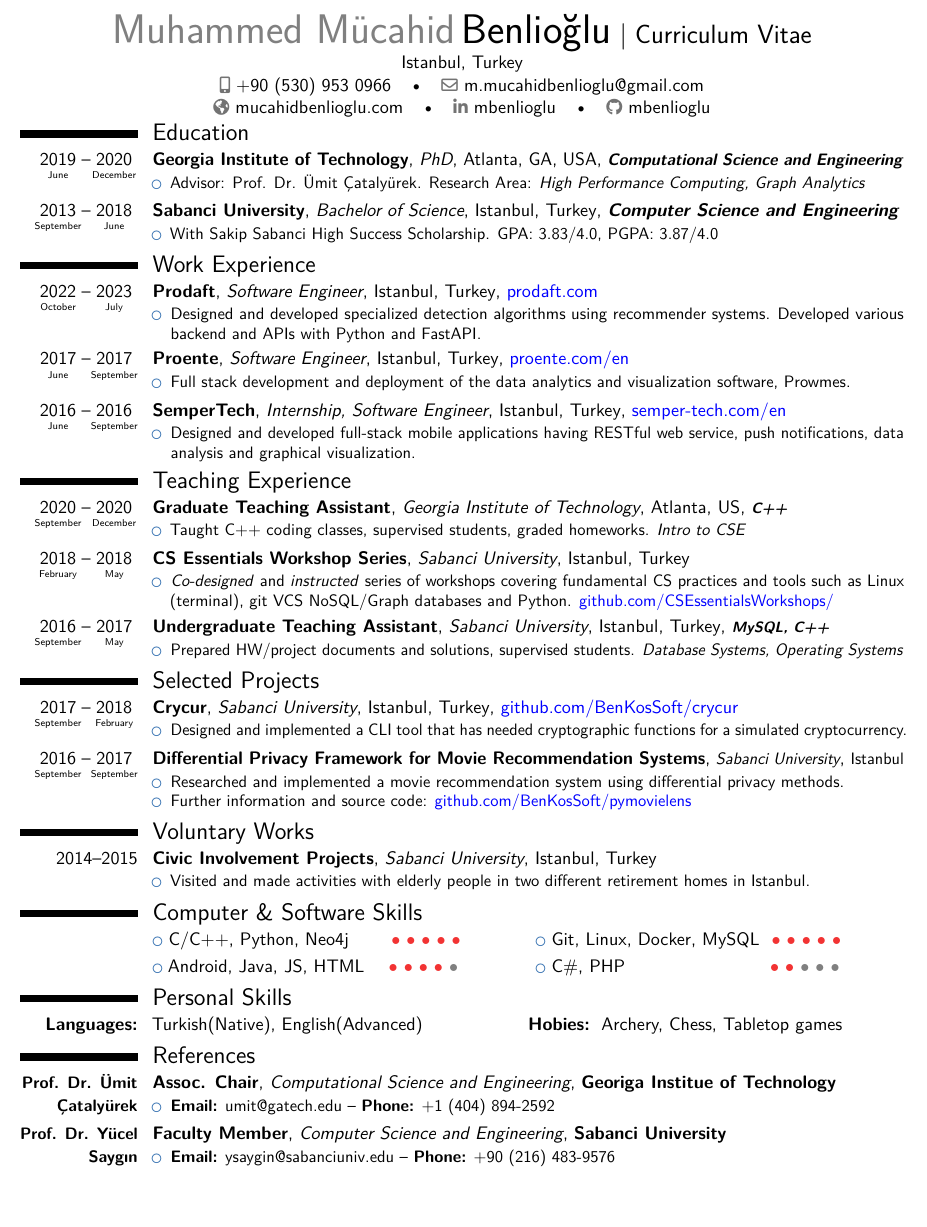
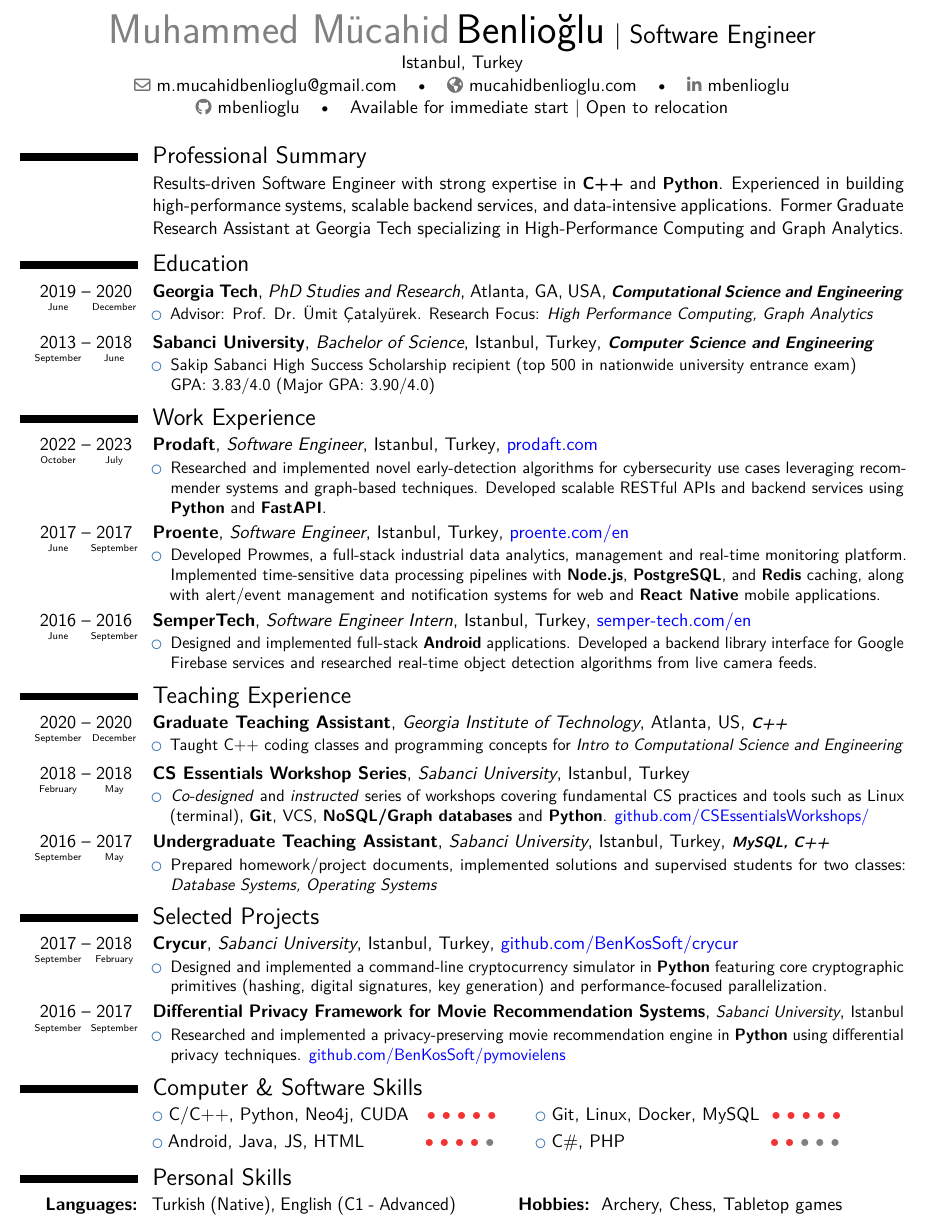
Before and after one commit to mbenlioglu/cv, a LaTeX CV (full-pr.tex, which reads functions.tex): part of the page, cut so that both start at the same text, the shorter picture padded with empty space. Compiled offline with pdfLaTeX.

Commit message:
Update the cv with general touch-ups

```diff
--- a/full-pr.tex
+++ b/full-pr.tex
@@ -28,35 +28,46 @@
 % personal data
 
 \name{Muhammed Mücahid}{Benlioğlu}
-\title{Curriculum Vitae}
+\title{Software Engineer}
 \address{Istanbul, Turkey}{}
-\phone[mobile]{+90~(530)~953~0966}
+% \phone[mobile]{+90~(000)~000~0000}
 \email{m.mucahidbenlioglu@gmail.com}
 \social[linkedin]{mbenlioglu}
 \social[github]{mbenlioglu}
 \homepage{mucahidbenlioglu.com}
+\extrainfo{Available for immediate start | Open to relocation}
 
 \begin{document}
 \makecvtitle
-\vspace*{-10mm}     % Adjust spacing
+\vspace*{-6mm}     % Adjust spacing
+
+%-------------------------------------------------------------------------------
+% Professional Summary
+
+\tightsection{Professional Summary}
+\cvitem{}{\fontsize{10.5}{10}Results-driven Software Engineer with strong expertise in
+    \textbf{C++} and \textbf{Python}. Experienced in building high-performance systems,
+    scalable backend services, and data-intensive applications. Former Graduate Research
+    Assistant at Georgia Tech specializing in High-Performance Computing and Graph Analytics.
+    }
 
 %-------------------------------------------------------------------------------
 % Education
 
 \tightsection{Education}
 %\cventry{\yearabove{August}{2019}-- Now}{Georgia Institute of Technology}{PhD}
-\cventry{\dates[06.2019-12.2020]}{Georgia Institute of Technology}{PhD}
+\cventry{\dates[06.2019-12.2020]}{Georgia Tech}{PhD Studies and Research}
     {Atlanta, GA, USA}{\small{\textit{\textbf{Computational Science and Engineering}}}}{
         \begin{itemize}
-            \item Advisor: Prof. Dr. Ümit Çatalyürek. Research Area: \textit{High
+            \item Advisor: Prof. Dr. Ümit Çatalyürek. Research Focus: \textit{High
             Performance Computing, Graph Analytics}
         \end{itemize}
     }
 \cventry{\dates[09.2013-06.2018]}{Sabanci University}{Bachelor of Science}
-    {Istanbul, Turkey}{\textit{\textbf{Computer Science and Engineering}}}{
+    {Istanbul, Turkey}{\small{\textit{\textbf{Computer Science and Engineering}}}}{
         \begin{itemize}
-            \item With Sakip Sabanci High Success Scholarship. GPA: 3.83/4.0,
-            PGPA: 3.87/4.0
+            \item Sakip Sabanci High Success Scholarship recipient (top 500 in
+            nationwide university entrance exam) \\ GPA: 3.83/4.0 (Major GPA: 3.90/4.0)
         \end{itemize}}
 %-------------------------------------------------------------------------------
 % Experience
@@ -65,22 +76,27 @@
 \cventry{\dates[10.2022-07.2023]}{Prodaft}{Software Engineer}{Istanbul, Turkey}
     {\bluelink{prodaft.com}}{
         \begin{itemize}
-        \item Designed and developed specialized detection algorithms using recommender systems.
-        Developed various backend and APIs with Python and FastAPI.
+        \item Researched and implemented novel early-detection algorithms for cybersecurity
+        use cases leveraging recommender systems and graph-based techniques. Developed
+        scalable RESTful APIs and backend services using \textbf{Python} and \textbf{FastAPI}.
         \end{itemize}
     }
 \cventry{\dates[06.2017-09.2017]}{Proente}{Software Engineer}{Istanbul, Turkey}
     {\bluelink{proente.com/en}}{
         \begin{itemize}
-        \item Full stack development and deployment of the data analytics and visualization
-        software, Prowmes.
+        \item Developed Prowmes, a full-stack industrial data analytics, management and
+        real-time monitoring platform. Implemented time-sensitive data processing pipelines
+        with \textbf{Node.js}, \textbf{PostgreSQL}, and \textbf{Redis} caching, along with
+        alert/event management and notification systems for web and \textbf{React Native}
+        mobile applications.
         \end{itemize}
     }
-\cventry{\dates[06.2016-09.2016]}{SemperTech}{Internship, Software Engineer}{Istanbul, Turkey}
+\cventry{\dates[06.2016-09.2016]}{SemperTech}{Software Engineer Intern}{Istanbul, Turkey}
     {\bluelink{semper-tech.com/en}}{
         \begin{itemize}
-        \item Designed and developed full-stack mobile applications having RESTful
-        web service, push notifications, data analysis and graphical visualization.
+        \item Designed and implemented full-stack \textbf{Android} applications. Developed
+        a backend library interface for Google Firebase services and researched real-time
+        object detection algorithms from live camera feeds.
         \end{itemize}
     }
 
@@ -88,21 +104,23 @@
 \cventry{\dates[09.2020-12.2020]}{Graduate Teaching Assistant}{Georgia Institute of Technology}
 	{Atlanta, US}{\footnotesize{\textbf{\emph{C++}}}}{
 		\begin{itemize}
-		\item Taught C++ coding classes, supervised students, graded homeworks. \textit{Intro to CSE}
+		\item Taught C++ coding classes and programming concepts for \textit{Intro to
+        Computational Science and Engineering}
 		\end{itemize}
 	}
 \cventry{\dates[02.2018-05.2018]}{CS Essentials Workshop Series}{Sabanci University}
     {Istanbul, Turkey}{}{
         \begin{itemize}
         \item \textit{Co-designed} and \textit{instructed} series of workshops covering
-        fundamental CS practices and tools such as Linux (terminal), git VCS NoSQL/Graph
-        databases and Python. \github{CSEssentialsWorkshops}{}
+        fundamental CS practices and tools such as Linux (terminal), \textbf{Git}, VCS,
+        \textbf{NoSQL/Graph databases} and \textbf{Python}. \github{CSEssentialsWorkshops}{}
         \end{itemize}
     }
 \cventry{\dates[09.2016-05.2017]}{Undergraduate Teaching Assistant}{Sabanci University}
     {Istanbul, Turkey}{\footnotesize{\textbf{\emph{MySQL, C++}}}}{
         \begin{itemize}
-        \item Prepared HW/project documents and solutions, supervised students. \textit{Database Systems, Operating Systems}
+        \item Prepared homework/project documents, implemented solutions and supervised students
+        for two classes: \textit{Database Systems, Operating Systems}
         \end{itemize}
     }
 
@@ -120,59 +138,60 @@
 \tightsection{Selected Projects}
 \cventry{\dates[09.2017-02.2018]}{Crycur}{Sabanci University}{Istanbul, Turkey}{\benkos{crycur}}{
     \begin{itemize}
-        \item Designed and implemented a CLI tool that has needed cryptographic functions
-        for a simulated cryptocurrency.
+        \item Designed and implemented a command-line cryptocurrency simulator in \textbf{Python}
+        featuring core cryptographic primitives (hashing, digital signatures, key generation) and
+        performance-focused parallelization.
     \end{itemize}}
 \cventry{\dates[09.2016-09.2017]}{Differential Privacy Framework for Movie Recommendation Systems}
     {\small{Sabanci University}}{\small{Istanbul}}{}{
         \begin{itemize}
-            \item Researched and implemented a movie recommendation system using
-            differential privacy methods.
-            \item Further information and source code: \benkos{pymovielens}
+            \item Researched and implemented a privacy-preserving movie recommendation engine in
+            \textbf{Python} using differential privacy techniques. \benkos{pymovielens}
         \end{itemize}
     }
 
 %-------------------------------------------------------------------------------
 % Voluntary
 
-\tightsection{Voluntary Works}
-\cventry{2014--2015}{Civic Involvement Projects}{Sabanci University}{Istanbul, Turkey}{}{
-    \begin{itemize}
-        \item Visited and made activities with elderly people in two different
-        retirement homes in Istanbul.
-    \end{itemize}}
+% \tightsection{Voluntary Works}
+% \cventry{2014--2015}{Civic Involvement Projects}{Sabanci University}{Istanbul, Turkey}{}{
+%     \begin{itemize}
+%         \item Visited and made activities with elderly people in two different
+%         retirement homes in Istanbul.
+%     \end{itemize}}
 
 %-------------------------------------------------------------------------------
 % Skills & Hobbies etc.
 
 \tightsection{Computer \& Software Skills}
-\cvlistdoubleitem{C/C++, Python, Neo4j~~~~~~\skill{5}}{Git, Linux, Docker, MySQL~\skill{5}}
-\cvlistdoubleitem{Android, Java, JS, HTML~~~\skill{4}}{C\#, PHP~~~~~~~~~~~~~~~~~~~~~~~\skill{2}}
+\cvlistdoubleitem{C/C++, Python, Neo4j, CUDA~~\skill{5}}{Git, Linux, Docker, MySQL~\skill{5}}
+\cvlistdoubleitem{Android, Java, JS, HTML~~~~~~~~~\skill{4}}{C\#, PHP~~~~~~~~~~~~~~~~~~~~~~~\skill{2}}
+
 %\begin{cvcolumns}
 %    \cvcolumn{}{C/C++}
 %\end{cvcolumns}
 
 \tightsection{Personal Skills}
-\cvdoubleitem{\textbf{Languages:}}{Turkish(Native), English(Advanced)}
-	{\textbf{Hobies:}}{Archery, Chess, Tabletop games}
-%\cvitem{Hobies}{Archery, Chess, Tabletop games}
+\cvdoubleitem{\textbf{Languages:}}{\fontsize{11}{11}\selectfont Turkish (Native), English (C1 - Advanced)}
+	{\textbf{Hobbies:}}{Archery, Chess, Tabletop games}
+%\cvitem{Hobbies}{Archery, Chess, Tabletop games}
 
 %-------------------------------------------------------------------------------
 % References
 
-\tightsection{References}
-\cventry{\small \textbf{Prof. Dr. Ümit Çatalyürek}}{Assoc. Chair}{Computational
-    Science and Engineering}{\textbf{Georiga Institue of Technology}}{}{
-    \begin{itemize}
-        \item \textbf{Email:} \href{mailto:umit@gatech.edu}{umit@gatech.edu} --
-        \textbf{Phone:} +1 (404) 894-2592
-    \end{itemize}}
-\cventry{\small \textbf{Prof. Dr. Yücel Saygın}}{Faculty Member}{Computer Science
-    and Engineering}{\textbf{Sabanci University}}{}{
-    \begin{itemize}
-        \item \textbf{Email:} \href{mailto:ysaygin@sabanciuniv.edu}{ysaygin@sabanciuniv.edu} --
-        \textbf{Phone:} +90 (216) 483-9576
-    \end{itemize}}
+% \tightsection{References}
+% \cventry{\small \textbf{Prof. Dr. Ümit Çatalyürek}}{Assoc. Chair}{Computational
+%     Science and Engineering}{\textbf{Georgia Institute of Technology}}{}{
+%     \begin{itemize}
+%         \item \textbf{Email:} \href{mailto:umit@gatech.edu}{umit@gatech.edu} --
+%         \textbf{Phone:} +1 (404) 894-2592
+%     \end{itemize}}
+% \cventry{\small \textbf{Prof. Dr. Yücel Saygın}}{Faculty Member}{Computer Science
+%     and Engineering}{\textbf{Sabanci University}}{}{
+%     \begin{itemize}
+%         \item \textbf{Email:} \href{mailto:ysaygin@sabanciuniv.edu}{ysaygin@sabanciuniv.edu} --
+%         \textbf{Phone:} +90 (216) 483-9576
+%     \end{itemize}}
 
 \clearpage
 \end{document}
--- a/functions.tex
+++ b/functions.tex
@@ -5,7 +5,7 @@
 
 % Vertical spacing
 \newcommand{\tightsection}[1]{%
-    \vspace*{-3.5mm}
+    \vspace*{-2.5mm}
     \section{#1}
     \vspace*{-1.5mm}
 }
```
